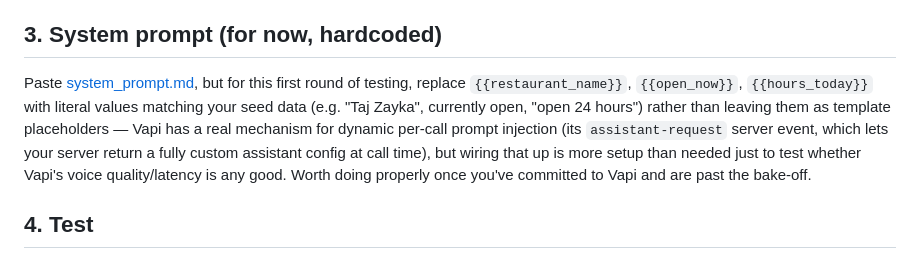
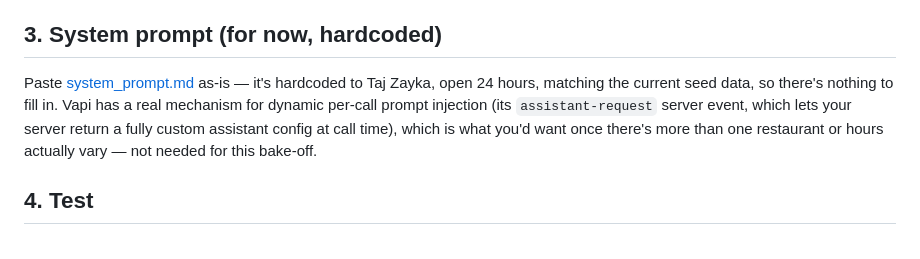
Before and after one commit to amitkssolanki/ai-receptionist, a Markdown page: docs/voice_agent/vapi_setup.md, the part around the change. Drawn GitHub-style.

```diff
--- a/docs/voice_agent/vapi_setup.md
+++ b/docs/voice_agent/vapi_setup.md
@@ -27,7 +27,7 @@ In the assistant's Tools section, add each of these seven as a Custom Tool, usin
 
 ## 3. System prompt (for now, hardcoded)
 
-Paste [system_prompt.md](system_prompt.md), but for this first round of testing, replace `{{restaurant_name}}`, `{{open_now}}`, `{{hours_today}}` with literal values matching your seed data (e.g. "Taj Zayka", currently open, "open 24 hours") rather than leaving them as template placeholders — Vapi has a real mechanism for dynamic per-call prompt injection (its `assistant-request` server event, which lets your server return a fully custom assistant config at call time), but wiring that up is more setup than needed just to test whether Vapi's voice quality/latency is any good. Worth doing properly once you've committed to Vapi and are past the bake-off.
+Paste [system_prompt.md](system_prompt.md) as-is — it's hardcoded to Taj Zayka, open 24 hours, matching the current seed data, so there's nothing to fill in. Vapi has a real mechanism for dynamic per-call prompt injection (its `assistant-request` server event, which lets your server return a fully custom assistant config at call time), which is what you'd want once there's more than one restaurant or hours actually vary — not needed for this bake-off.
 
 ## 4. Test
 
```
Also changed, not shown: docs/voice_agent/system_prompt.md (+3 -3 lines).
